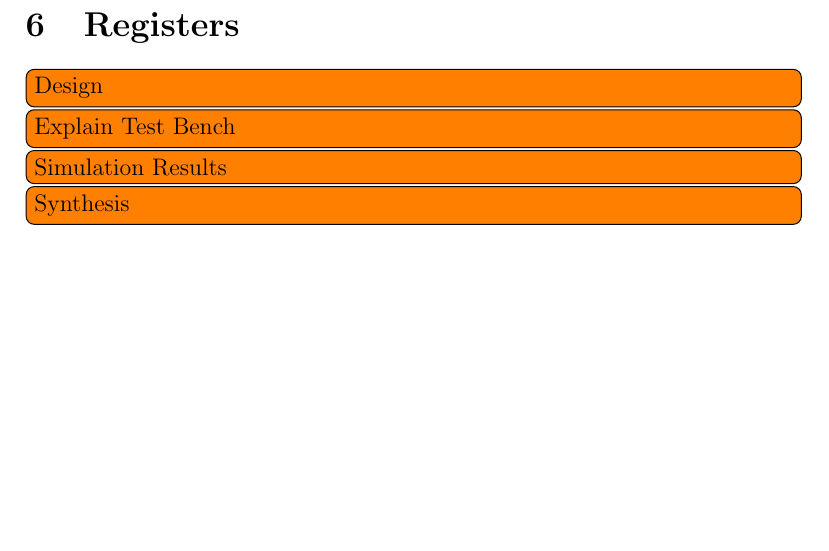
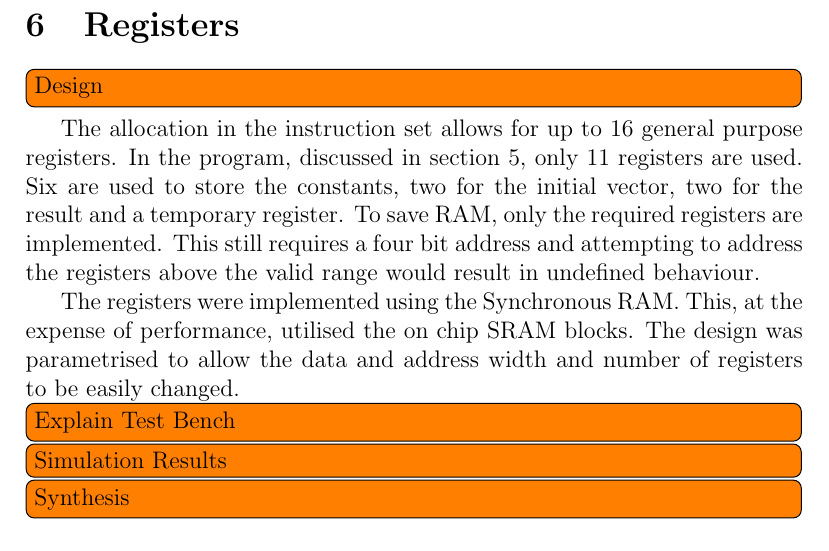
Before and after one commit to seblovett/ELEC6016, a LaTeX paper (Report/report.tex, which reads Report/Registers.tex): part of page 9 of 9 before the commit and part of page 9 of 10 after it, cut so that both start at the same text, the shorter picture padded with empty space. Compiled offline with pdfLaTeX.

Commit message:
Done design of. Need to finish testbench

```diff
--- a/Report/Registers.tex
+++ b/Report/Registers.tex
@@ -1,11 +1,21 @@
 %  Registers.tex
 %  Document created by seblovett on seblovett-Ubuntu
 %  Date created: Tue 01 Apr 2014 20:10:32 BST
-%  <+Last Edited: Wed 02 Apr 2014 17:37:40 BST by hl13g10 on octopus +>
+%  <+Last Edited: Thu 03 Apr 2014 12:21:48 BST by hl13g10 on octopus +>
 
 \section{Registers}\label{sect:regs}
 
 \todo[inline]{Design}
+The allocation in the instruction set allows for up to 16 general purpose registers.
+In the program, discussed in section \ref{sect:prog}, only 11 registers are used.
+Six are used to store the constants, two for the initial vector, two for the result and a temporary register.
+To save RAM, only the required registers are implemented.
+This still requires a four bit address and attempting to address the registers above the valid range would result in undefined behaviour.
+
+The registers were implemented using the Synchronous RAM.
+This, at the expense of performance, utilised the on chip SRAM blocks.
+The design was parametrised to allow the data and address width and number of registers to be easily changed.
+
 \todo[inline]{Explain Test Bench}
 \todo[inline]{Simulation Results}
 \todo[inline]{Synthesis}
```
